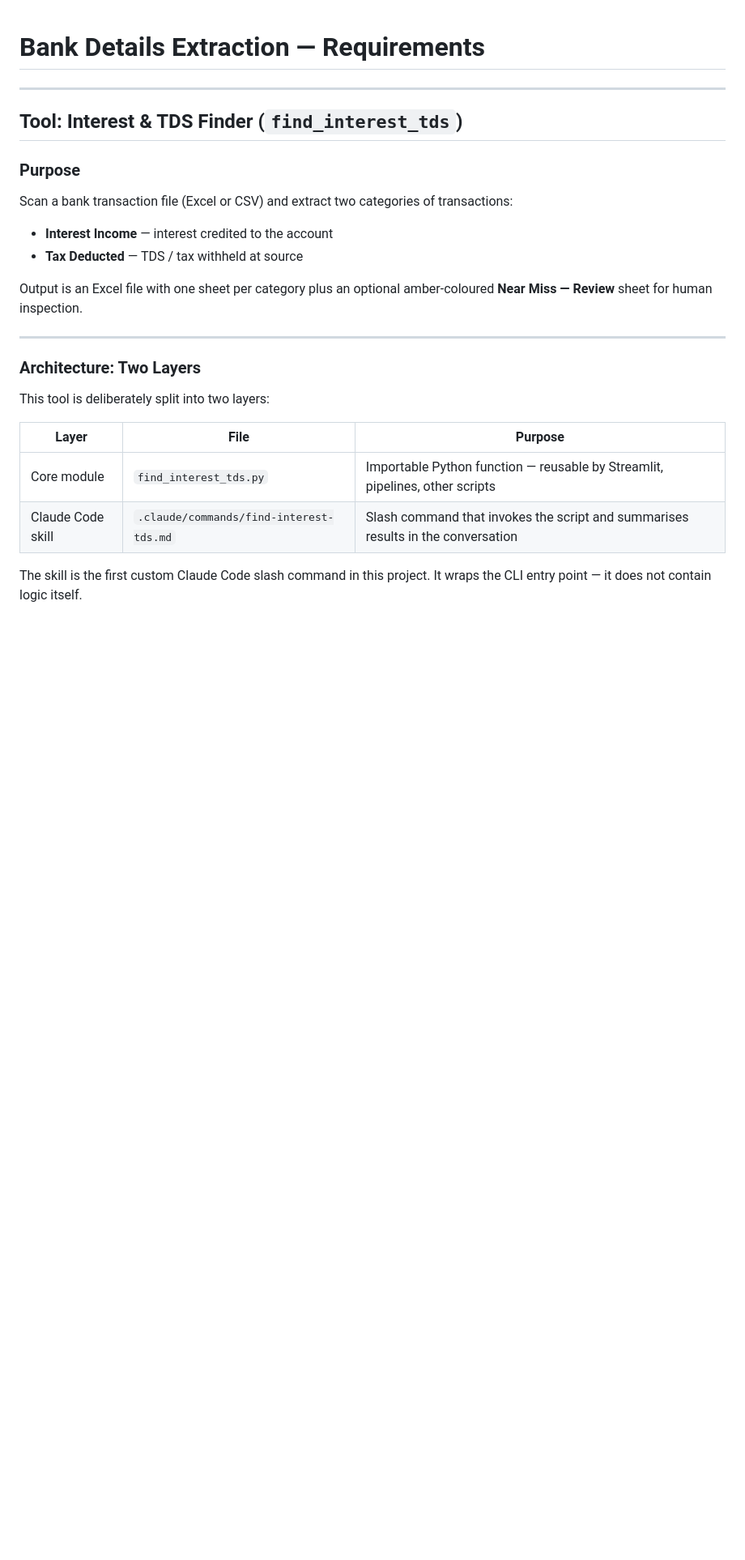
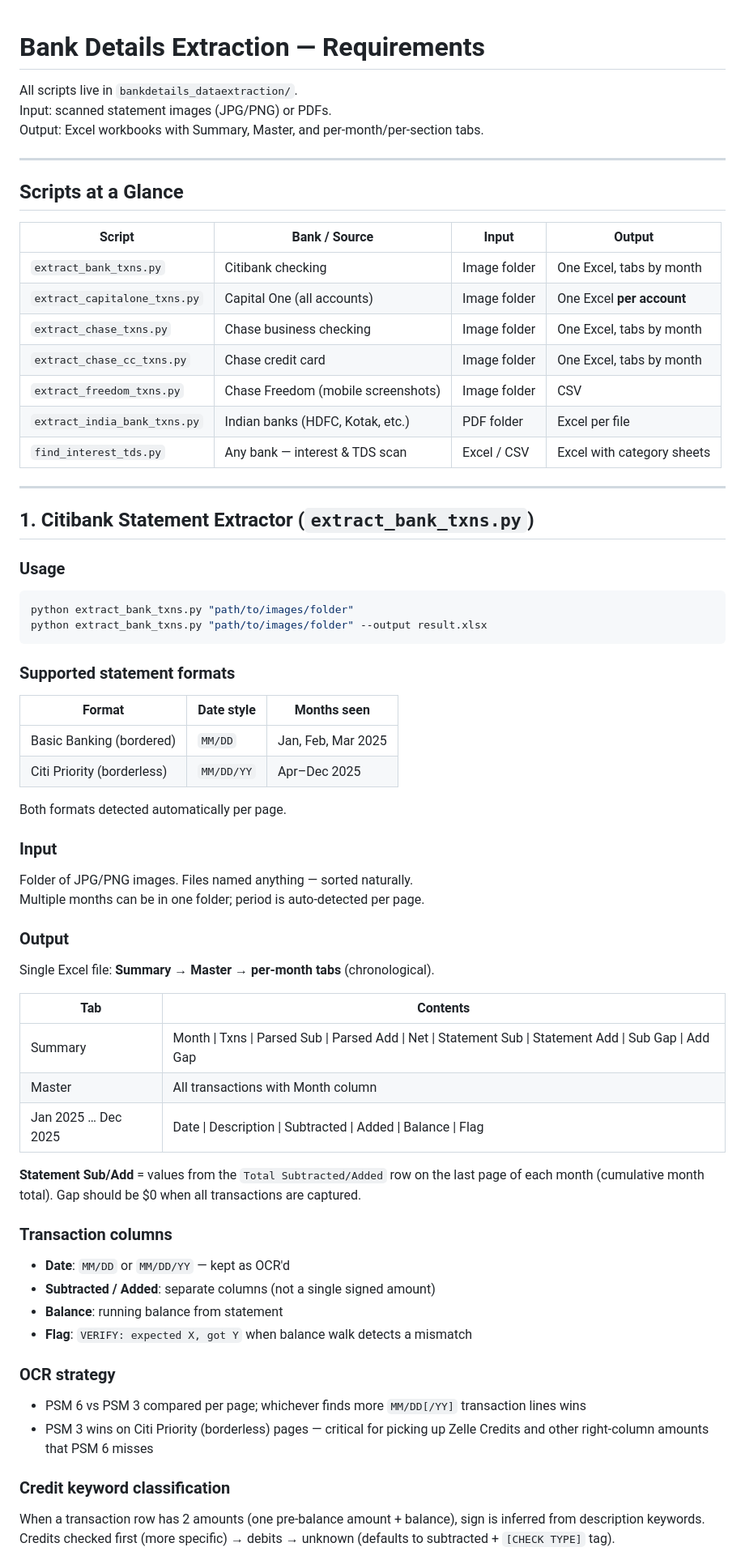
Before and after one commit to umaramana/findata-utils, a Markdown page: bankdetails_dataextraction/REQUIREMENTS.md, the part around one of its changes. Shown at 81% size. Drawn GitHub-style; blank space fills up the shorter version.

````diff
--- a/bankdetails_dataextraction/REQUIREMENTS.md
+++ b/bankdetails_dataextraction/REQUIREMENTS.md
@@ -1,25 +1,67 @@
 # Bank Details Extraction — Requirements
+
+All scripts live in `bankdetails_dataextraction/`.
+Input: scanned statement images (JPG/PNG) or PDFs.
+Output: Excel workbooks with Summary, Master, and per-month/per-section tabs.
 
 ---
 
-## Tool: Interest & TDS Finder (`find_interest_tds`)
+## Scripts at a Glance
 
-### Purpose
-Scan a bank transaction file (Excel or CSV) and extract two categories of transactions:
-- **Interest Income** — interest credited to the account
-- **Tax Deducted** — TDS / tax withheld at source
-
-Output is an Excel file with one sheet per category plus an optional amber-coloured **Near Miss — Review** sheet for human inspection.
+| Script | Bank / Source | Input | Output |
+|---|---|---|---|
+| `extract_bank_txns.py` | Citibank checking | Image folder | One Excel, tabs by month |
+| `extract_capitalone_txns.py` | Capital One (all accounts) | Image folder | One Excel **per account** |
+| `extract_chase_txns.py` | Chase business checking | Image folder | One Excel, tabs by month |
+| `extract_chase_cc_txns.py` | Chase credit card | Image folder | One Excel, tabs by month |
+| `extract_freedom_txns.py` | Chase Freedom (mobile screenshots) | Image folder | CSV |
+| `extract_india_bank_txns.py` | Indian banks (HDFC, Kotak, etc.) | PDF folder | Excel per file |
+| `find_interest_tds.py` | Any bank — interest & TDS scan | Excel / CSV | Excel with category sheets |
 
 ---
 
-### Architecture: Two Layers
+## 1. Citibank Statement Extractor (`extract_bank_txns.py`)
 
-This tool is deliberately split into two layers:
+### Usage
+```bash
+python extract_bank_txns.py "path/to/images/folder"
+python extract_bank_txns.py "path/to/images/folder" --output result.xlsx
+```
 
-| Layer | File | Purpose |
+### Supported statement formats
+| Format | Date style | Months seen |
 |---|---|---|
-| Core module | `find_interest_tds.py` | Importable Python function — reusable by Streamlit, pipelines, other scripts |
-| Claude Code skill | `.claude/commands/find-interest-tds.md` | Slash command that invokes the script and summarises results in the conversation |
+| Basic Banking (bordered) | `MM/DD` | Jan, Feb, Mar 2025 |
+| Citi Priority (borderless) | `MM/DD/YY` | Apr–Dec 2025 |
 
-The skill is the first custom Claude Code slash command in this project. It wraps the CLI entry point — it does not contain logic itself.
+Both formats detected automatically per page.
+
+### Input
+Folder of JPG/PNG images. Files named anything — sorted naturally.
+Multiple months can be in one folder; period is auto-detected per page.
+
+### Output
+Single Excel file: **Summary → Master → per-month tabs** (chronological).
+
+| Tab | Contents |
+|---|---|
+| Summary | Month \| Txns \| Parsed Sub \| Parsed Add \| Net \| Statement Sub \| Statement Add \| Sub Gap \| Add Gap |
+| Master | All transactions with Month column |
+| Jan 2025 … Dec 2025 | Date \| Description \| Subtracted \| Added \| Balance \| Flag |
+
+**Statement Sub/Add** = values from the `Total Subtracted/Added` row on the last page of each month (cumulative month total). Gap should be $0 when all transactions are captured.
+
+### Transaction columns
+- **Date**: `MM/DD` or `MM/DD/YY` — kept as OCR'd
+- **Subtracted / Added**: separate columns (not a single signed amount)
+- **Balance**: running balance from statement
+- **Flag**: `VERIFY: expected X, got Y` when balance walk detects a mismatch
+
+### OCR strategy
+- PSM 6 vs PSM 3 compared per page; whichever finds more `MM/DD[/YY]` transaction lines wins
+- PSM 3 wins on Citi Priority (borderless) pages — critical for picking up Zelle Credits and other right-column amounts that PSM 6 misses
+
+### Credit keyword classification
+When a transaction row has 2 amounts (one pre-balance amount + balance), sign is inferred from description keywords.
+Credits checked first (more specific) → debits → unknown (defaults to subtracted + `[CHECK TYPE]` tag).
+
````
Also changed, not shown: other parts of bankdetails_dataextraction/REQUIREMENTS.md (+211 -147 lines).
